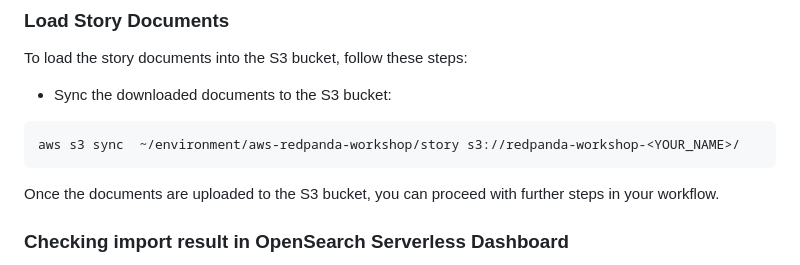
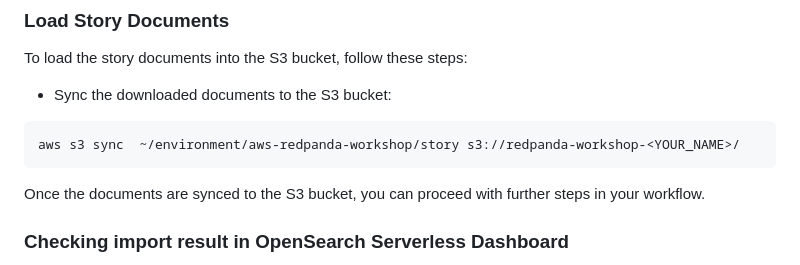
Before and after one commit to weimeilin79/rpg-rag, a Markdown page: instructions/module-two/01-rag_loader.md, the part around the change. Drawn GitHub-style.

Commit message:
update ways to upload to s3 for loader

````diff
--- a/instructions/module-two/01-rag_loader.md
+++ b/instructions/module-two/01-rag_loader.md
@@ -324,8 +324,7 @@ To load the story documents into the S3 bucket, follow these steps:
 aws s3 sync  ~/environment/aws-redpanda-workshop/story s3://redpanda-workshop-<YOUR_NAME>/
 ```
 
-
-Once the documents are uploaded to the S3 bucket, you can proceed with further steps in your workflow.
+Once the documents are synced to the S3 bucket, you can proceed with further steps in your workflow.
 
 
 ### Checking import result in OpenSearch Serverless Dashboard
````
